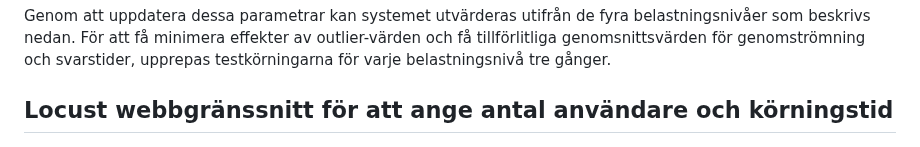
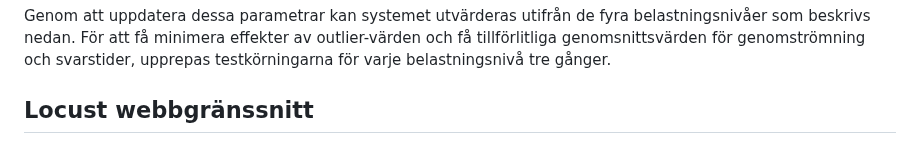
Before and after one commit to busigbil/PA1438, a Markdown page: README.md, the part around the change. Rendered like a GitHub page.

```diff
--- a/README.md
+++ b/README.md
@@ -136,7 +136,7 @@ För att genomföra belastningtesterna används en separat Ansible-playbook: run
 
 Genom att uppdatera dessa parametrar kan systemet utvärderas utifrån de fyra belastningsnivåer som beskrivs nedan. För att få minimera effekter av outlier-värden och få tillförlitliga genomsnittsvärden för genomströmning och svarstider, upprepas testkörningarna för varje belastningsnivå tre gånger.
 
-## Locust webbgränssnitt för att ange antal användare och körningstid
+## Locust webbgränssnitt
 ![Locust UI](locust_ui.png)
 
 
```
